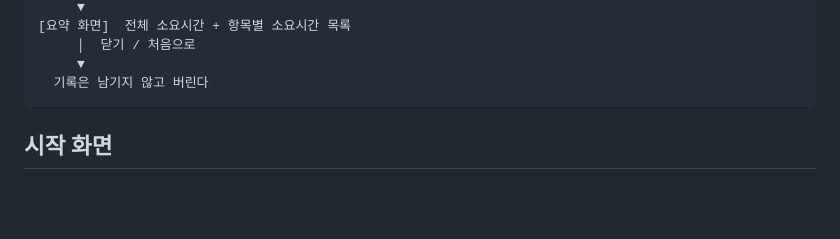
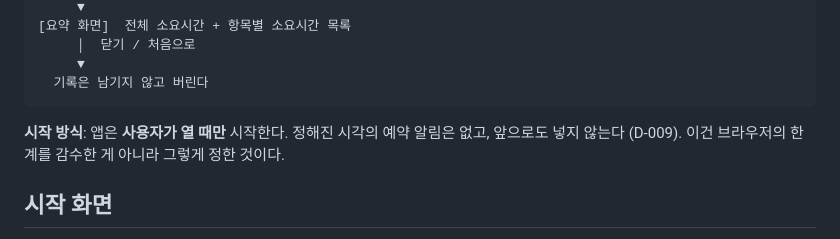
Before and after one commit to powerprana7/morning-evening-routine, a Markdown page: docs/SPEC.md, the part around the change. GitHub-like rendering; blank space fills up the shorter version.

````diff
--- a/docs/SPEC.md
+++ b/docs/SPEC.md
@@ -22,6 +22,9 @@
      ▼
   기록은 남기지 않고 버린다
 ```
+
+**시작 방식**: 앱은 **사용자가 열 때만** 시작한다. 정해진 시각의 예약 알림은 없고,
+앞으로도 넣지 않는다 (D-009). 이건 브라우저의 한계를 감수한 게 아니라 그렇게 정한 것이다.
 
 ## 시작 화면
 
````
Also changed, not shown: docs/DECISIONS.md (+36 -0 lines).
